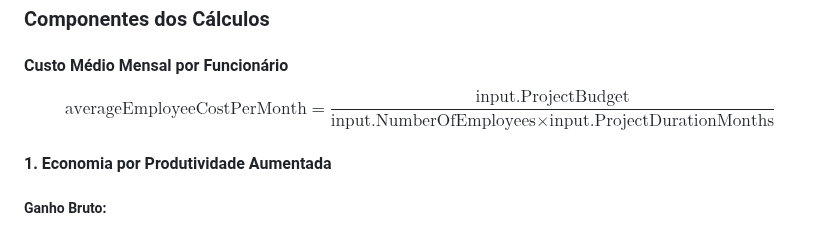
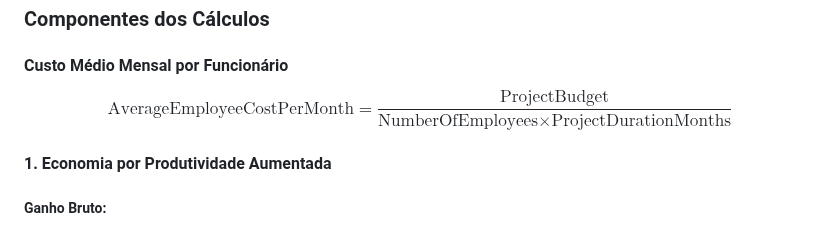
Before and after one commit to led-21/microsoft-hackathon-roi-calculator, a Markdown page: README.md, the part around the change. Rendered like a GitHub page.

```diff
--- a/README.md
+++ b/README.md
@@ -32,7 +32,7 @@ $$\text{ROI (\%)} = \left[\frac{\text{Benefícios Totais} - \text{Investimento T
 
 #### Custo Médio Mensal por Funcionário
 
-$$\text{averageEmployeeCostPerMonth} = \frac{\text{input.ProjectBudget}}{\text{input.NumberOfEmployees} \times \text{input.ProjectDurationMonths}}$$
+$$\text{AverageEmployeeCostPerMonth} = \frac{\text{ProjectBudget}}{\text{NumberOfEmployees} \times \text{ProjectDurationMonths}}$$
 
 #### 1. Economia por Produtividade Aumentada
 
```
